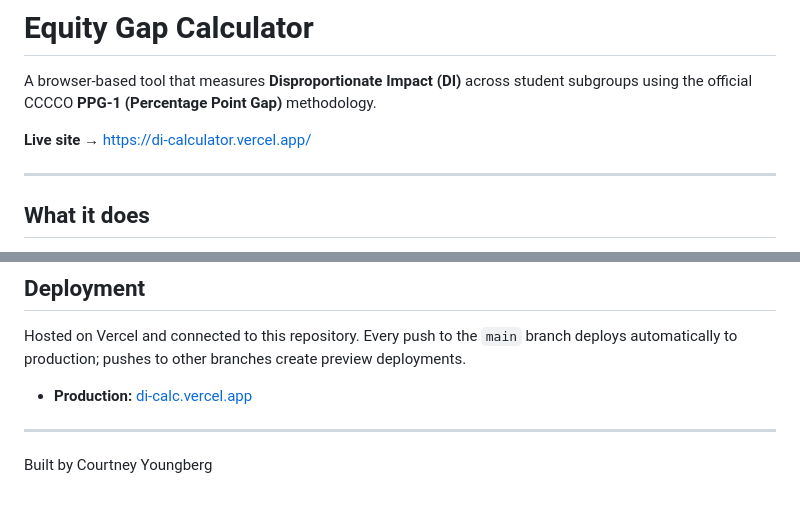
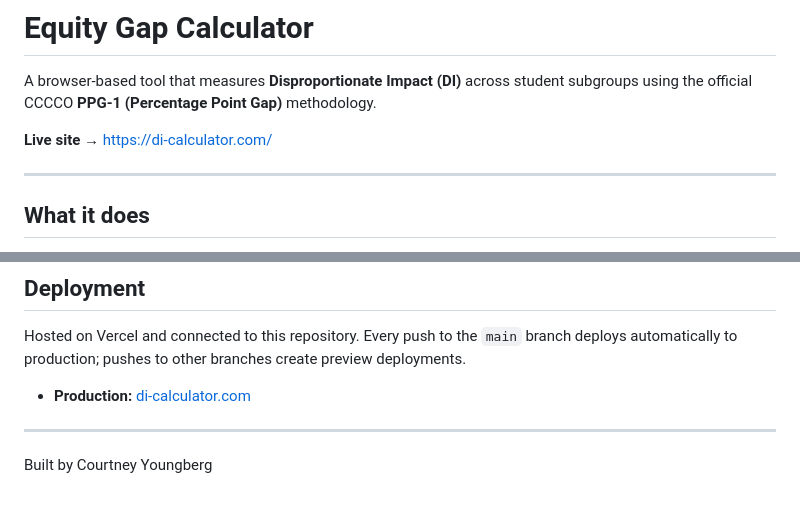
Before and after one commit to courtshark/di-calculator, a Markdown page: README.md, 2 parts joined by grey strips. GitHub-like rendering.

Commit message:
Use custom domain di-calculator.com as the live URL
Co-Authored-By: Claude Opus 4.8 <noreply@anthropic.com>

```diff
--- a/README.md
+++ b/README.md
@@ -2,7 +2,7 @@
 
 A browser-based tool that measures **Disproportionate Impact (DI)** across student subgroups using the official CCCCO **PPG-1 (Percentage Point Gap)** methodology.
 
-**Live site →** [https://di-calculator.vercel.app/](https://di-calculator.vercel.app/)
+**Live site →** [https://di-calculator.com/](https://di-calculator.com/)
 
 ---
 
@@ -118,7 +118,7 @@ Hosted on Vercel and connected to this repository. Every push to the `main`
 branch deploys automatically to production; pushes to other branches create
 preview deployments.
 
-- **Production:** [di-calc.vercel.app](https://di-calc.vercel.app)
+- **Production:** [di-calculator.com](https://di-calculator.com)
 
 ---
 
```
